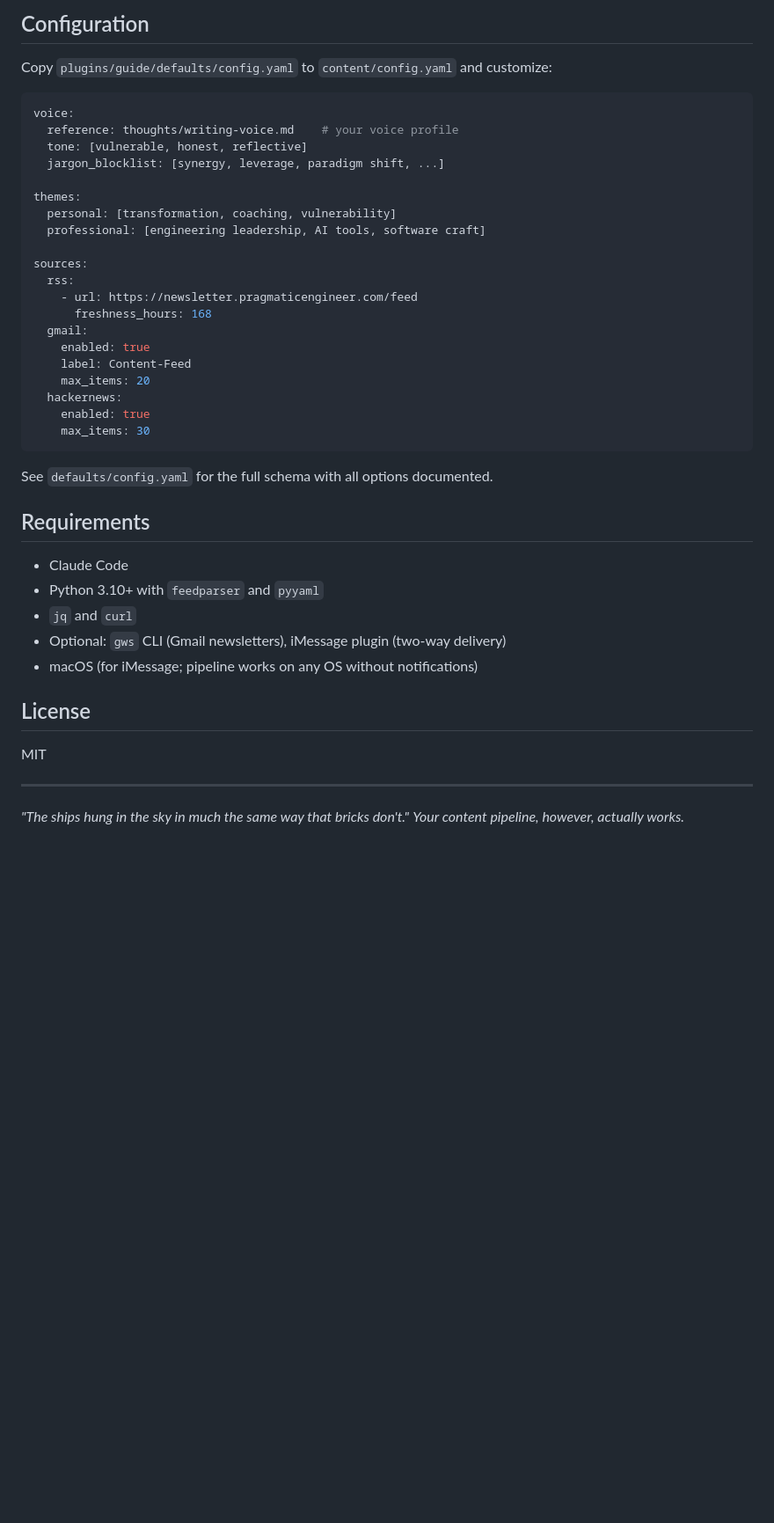
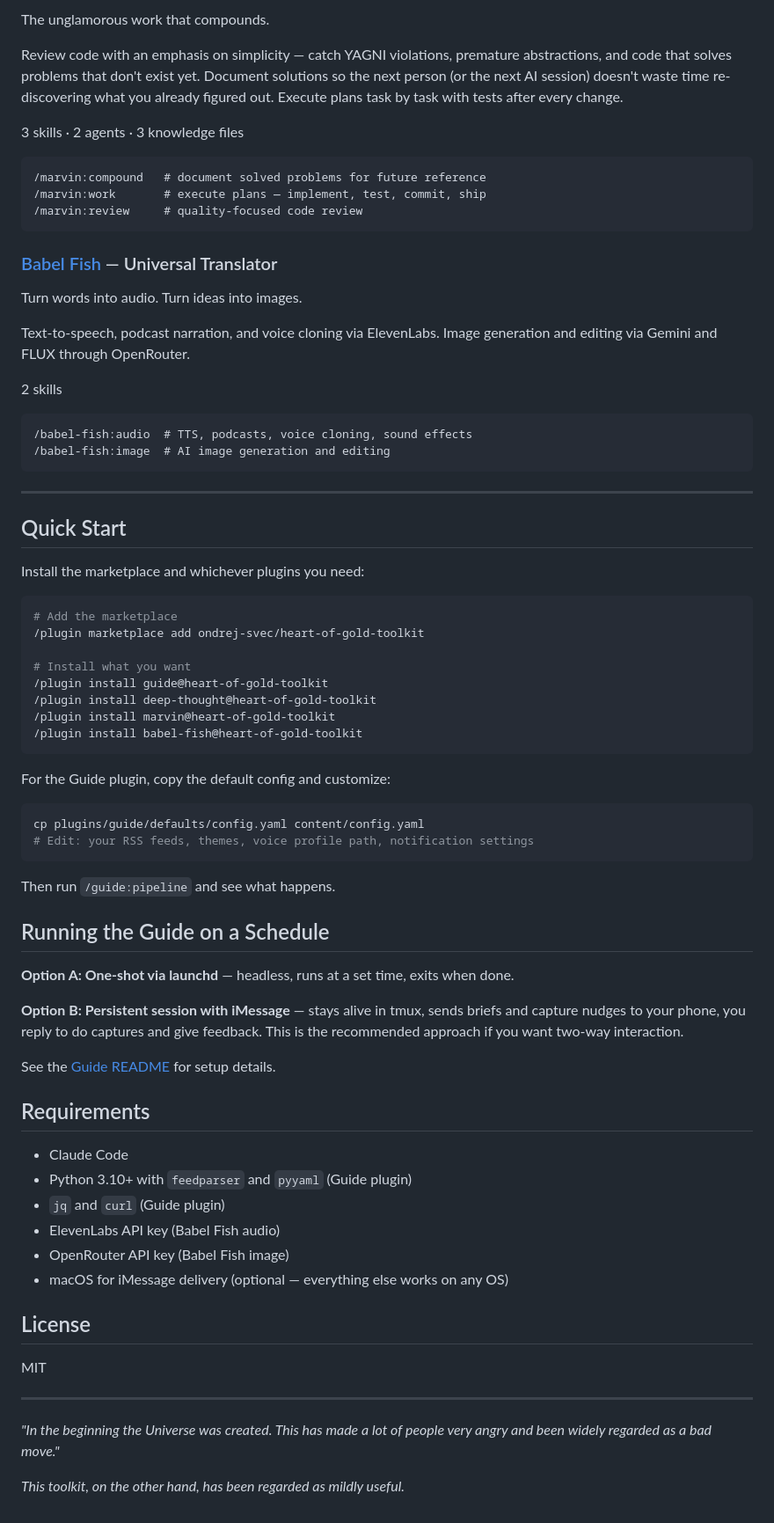
Before and after one commit to ondrej-svec/heart-of-gold-toolkit, a Markdown page: README.md, the part around one of its changes. Shown at 88% size. GitHub-like rendering; blank space fills up the shorter version.

````diff
--- a/README.md
+++ b/README.md
@@ -71,40 +57,71 @@ This gives you two-way interaction: the pipeline sends briefs to your iMessage,
 
-## Configuration
+The unglamorous work that compounds.
 
-Copy `plugins/guide/defaults/config.yaml` to `content/config.yaml` and customize:
+Review code with an emphasis on simplicity — catch YAGNI violations, premature abstractions, and code that solves problems that don't exist yet. Document solutions so the next person (or the next AI session) doesn't waste time re-discovering what you already figured out. Execute plans task by task with tests after every change.
 
-```yaml
-voice:
-  reference: thoughts/writing-voice.md    # your voice profile
-  tone: [vulnerable, honest, reflective]
-  jargon_blocklist: [synergy, leverage, paradigm shift, ...]
+3 skills · 2 agents · 3 knowledge files
 
-themes:
-  personal: [transformation, coaching, vulnerability]
-  professional: [engineering leadership, AI tools, software craft]
-
-sources:
-  rss:
-    - url: https://newsletter.pragmaticengineer.com/feed
-      freshness_hours: 168
-  gmail:
-    enabled: true
-    label: Content-Feed
-    max_items: 20
-  hackernews:
-    enabled: true
-    max_items: 30
+```
+/marvin:compound   # document solved problems for future reference
+/marvin:work       # execute plans — implement, test, commit, ship
+/marvin:review     # quality-focused code review
 ```
 
-See `defaults/config.yaml` for the full schema with all options documented.
+### [Babel Fish](plugins/babel-fish/) — Universal Translator
+
+Turn words into audio. Turn ideas into images.
+
+Text-to-speech, podcast narration, and voice cloning via ElevenLabs. Image generation and editing via Gemini and FLUX through OpenRouter.
+
+2 skills
+
+```
+/babel-fish:audio  # TTS, podcasts, voice cloning, sound effects
+/babel-fish:image  # AI image generation and editing
+```
+
+---
+
+## Quick Start
+
+Install the marketplace and whichever plugins you need:
+
+```bash
+# Add the marketplace
+/plugin marketplace add ondrej-svec/heart-of-gold-toolkit
+
+# Install what you want
+/plugin install guide@heart-of-gold-toolkit
+/plugin install deep-thought@heart-of-gold-toolkit
+/plugin install marvin@heart-of-gold-toolkit
+/plugin install babel-fish@heart-of-gold-toolkit
+```
+
+For the Guide plugin, copy the default config and customize:
+
+```bash
+cp plugins/guide/defaults/config.yaml content/config.yaml
+# Edit: your RSS feeds, themes, voice profile path, notification settings
+```
+
+Then run `/guide:pipeline` and see what happens.
+
+## Running the Guide on a Schedule
+
+**Option A: One-shot via launchd** — headless, runs at a set time, exits when done.
+
+**Option B: Persistent session with iMessage** — stays alive in tmux, sends briefs and capture nudges to your phone, you reply to do captures and give feedback. This is the recommended approach if you want two-way interaction.
+
+See the [Guide README](plugins/guide/) for setup details.
 
 ## Requirements
 
 - Claude Code
-- Python 3.10+ with `feedparser` and `pyyaml`
-- `jq` and `curl`
-- Optional: `gws` CLI (Gmail newsletters), iMessage plugin (two-way delivery)
-- macOS (for iMessage; pipeline works on any OS without notifications)
+- Python 3.10+ with `feedparser` and `pyyaml` (Guide plugin)
+- `jq` and `curl` (Guide plugin)
+- ElevenLabs API key (Babel Fish audio)
+- OpenRouter API key (Babel Fish image)
+- macOS for iMessage delivery (optional — everything else works on any OS)
 
 ## License
 
@@ -112,5 +129,6 @@ MIT
 
 ---
 
-*"The ships hung in the sky in much the same way that bricks don't."*
-*Your content pipeline, however, actually works.*
+*"In the beginning the Universe was created. This has made a lot of people very angry and been widely regarded as a bad move."*
+
+*This toolkit, on the other hand, has been regarded as mildly useful.*
````
Also changed, not shown: other parts of README.md (+36 -50 lines).
